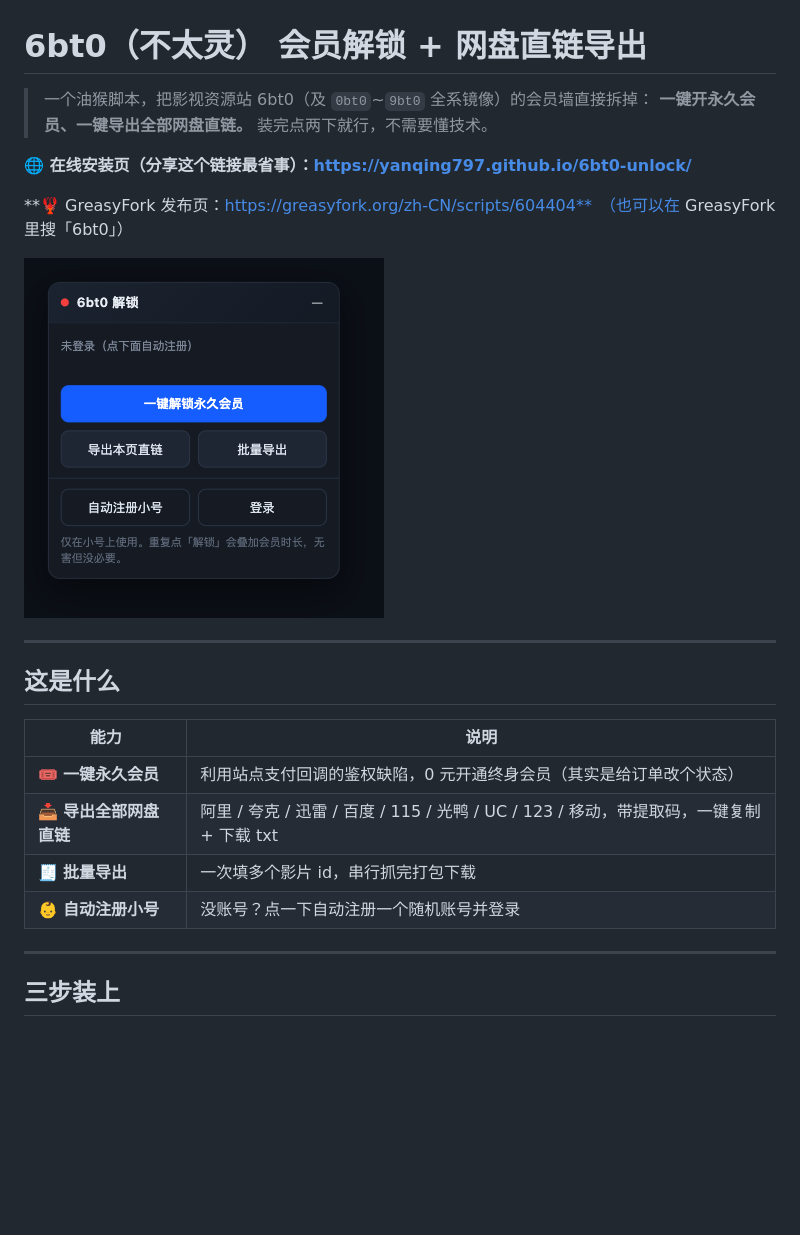
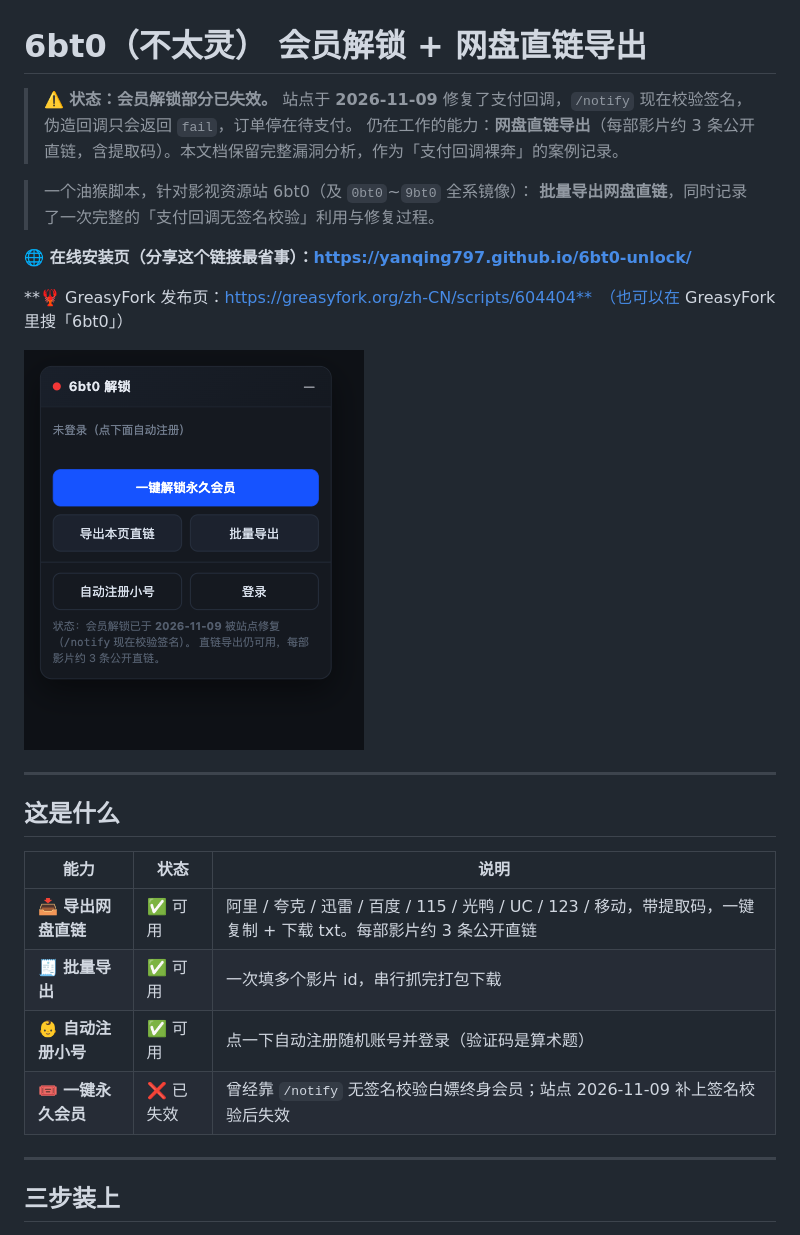
Before and after one commit to Yanqing797/6bt0-unlock, a Markdown page: README.md, the part around the change. GitHub-like rendering; pictures changed too: docs/panel.png; blank space fills up the shorter version.

Commit message:
docs+feat(v1.1.0): 站点已修复支付回调，改为如实标注状态；保留直链导出能力
- /notify 现在校验签名，伪造回调返回 fail，会员解锁失效
- 面板新增状态提示，解锁失败时给出明确原因
- README / 落地页 / 漏洞文档同步更新状态

```diff
--- a/README.md
+++ b/README.md
@@ -1,7 +1,10 @@
 # 6bt0（不太灵） 会员解锁 + 网盘直链导出
 
-> 一个油猴脚本，把影视资源站 6bt0（及 `0bt0`~`9bt0` 全系镜像）的会员墙直接拆掉：
-> **一键开永久会员、一键导出全部网盘直链。** 装完点两下就行，不需要懂技术。
+> ⚠️ **状态：会员解锁部分已失效。** 站点于 **2026-11-09** 修复了支付回调，`/notify` 现在校验签名，伪造回调只会返回 `fail`，订单停在待支付。
+> 仍在工作的能力：**网盘直链导出**（每部影片约 3 条公开直链，含提取码）。本文档保留完整漏洞分析，作为「支付回调裸奔」的案例记录。
+
+> 一个油猴脚本，针对影视资源站 6bt0（及 `0bt0`~`9bt0` 全系镜像）：
+> **批量导出网盘直链**，同时记录了一次完整的「支付回调无签名校验」利用与修复过程。
 
 **🌐 在线安装页（分享这个链接最省事）：https://yanqing797.github.io/6bt0-unlock/**
 
@@ -13,12 +16,12 @@
 
 ## 这是什么
 
-| 能力 | 说明 |
-|---|---|
-| 🎟️ **一键永久会员** | 利用站点支付回调的鉴权缺陷，0 元开通终身会员（其实是给订单改个状态） |
-| 📥 **导出全部网盘直链** | 阿里 / 夸克 / 迅雷 / 百度 / 115 / 光鸭 / UC / 123 / 移动，带提取码，一键复制 + 下载 txt |
-| 🧾 **批量导出** | 一次填多个影片 id，串行抓完打包下载 |
-| 👶 **自动注册小号** | 没账号？点一下自动注册一个随机账号并登录 |
+| 能力 | 状态 | 说明 |
+|---|---|---|
+| 📥 **导出网盘直链** | ✅ 可用 | 阿里 / 夸克 / 迅雷 / 百度 / 115 / 光鸭 / UC / 123 / 移动，带提取码，一键复制 + 下载 txt。每部影片约 3 条公开直链 |
+| 🧾 **批量导出** | ✅ 可用 | 一次填多个影片 id，串行抓完打包下载 |
+| 👶 **自动注册小号** | ✅ 可用 | 点一下自动注册随机账号并登录（验证码是算术题） |
+| 🎟️ **一键永久会员** | ❌ 已失效 | 曾经靠 `/notify` 无签名校验白嫖终身会员；站点 2026-11-09 补上签名校验后失效 |
 
 ---
 
```
Also changed, not shown: docs/how-it-works.md (+3 -0 lines), 3 other files.
